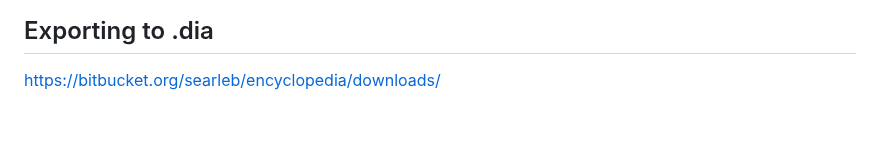
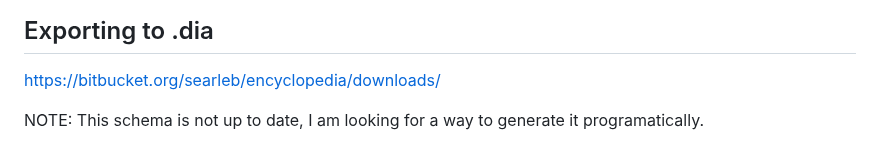
Before and after one commit to jspaezp/msflattener, a Markdown page: README.md, the part around one of its changes. Rendered like a GitHub page; blank space fills up the shorter version.

Commit message:
updated readme to note not up to date section

````diff
--- a/README.md
+++ b/README.md
@@ -120,6 +120,8 @@ write_mzml(two_d_merge, "foo.mzml")
 
 https://bitbucket.org/searleb/encyclopedia/downloads/
 
+NOTE: This schema is not up to date, I am looking for a way to generate it programatically.
+
 ```mermaid
 erDiagram
     precursor {
````
Also changed, not shown: other parts of README.md (+1 -0 lines).
